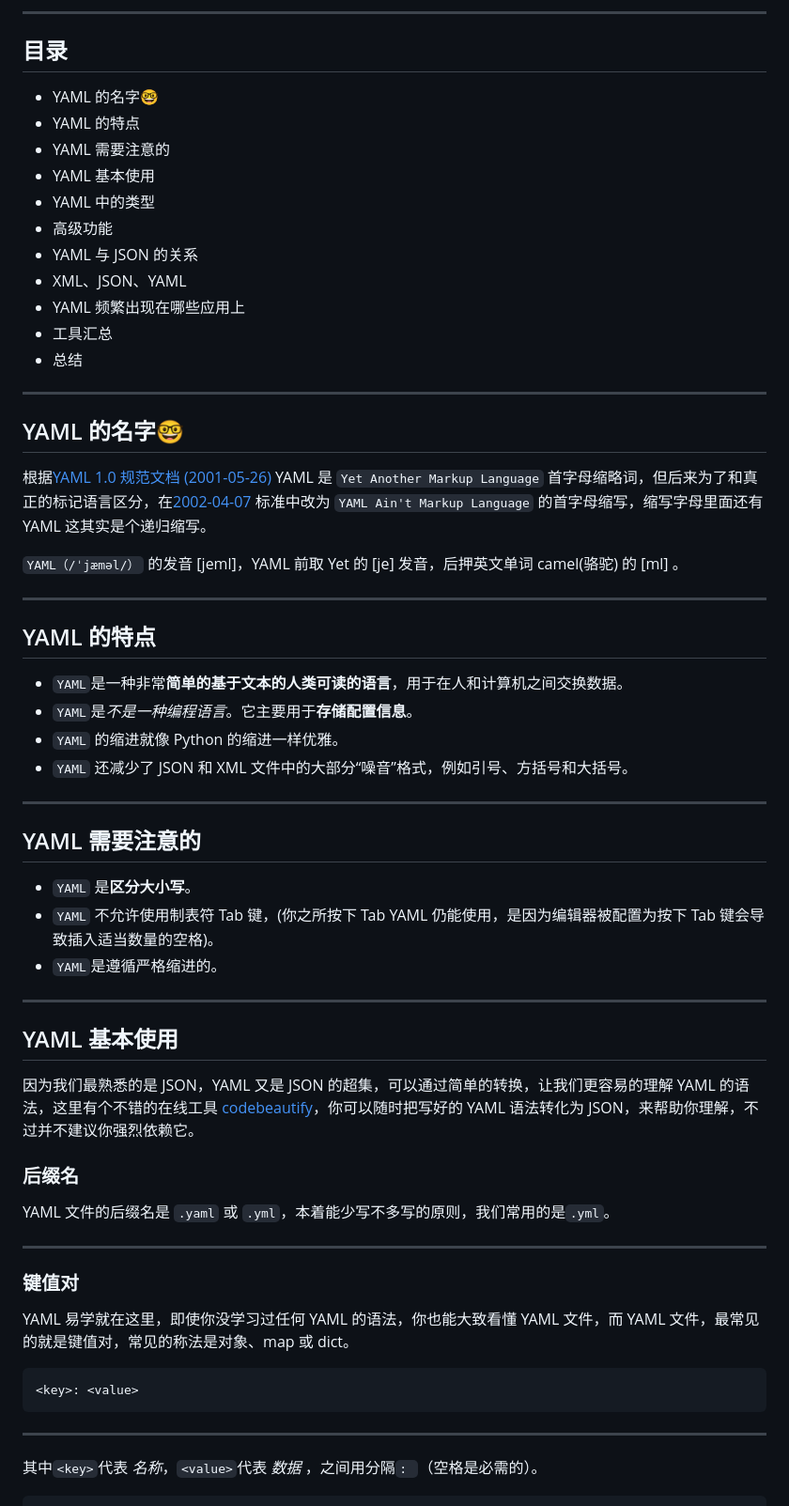
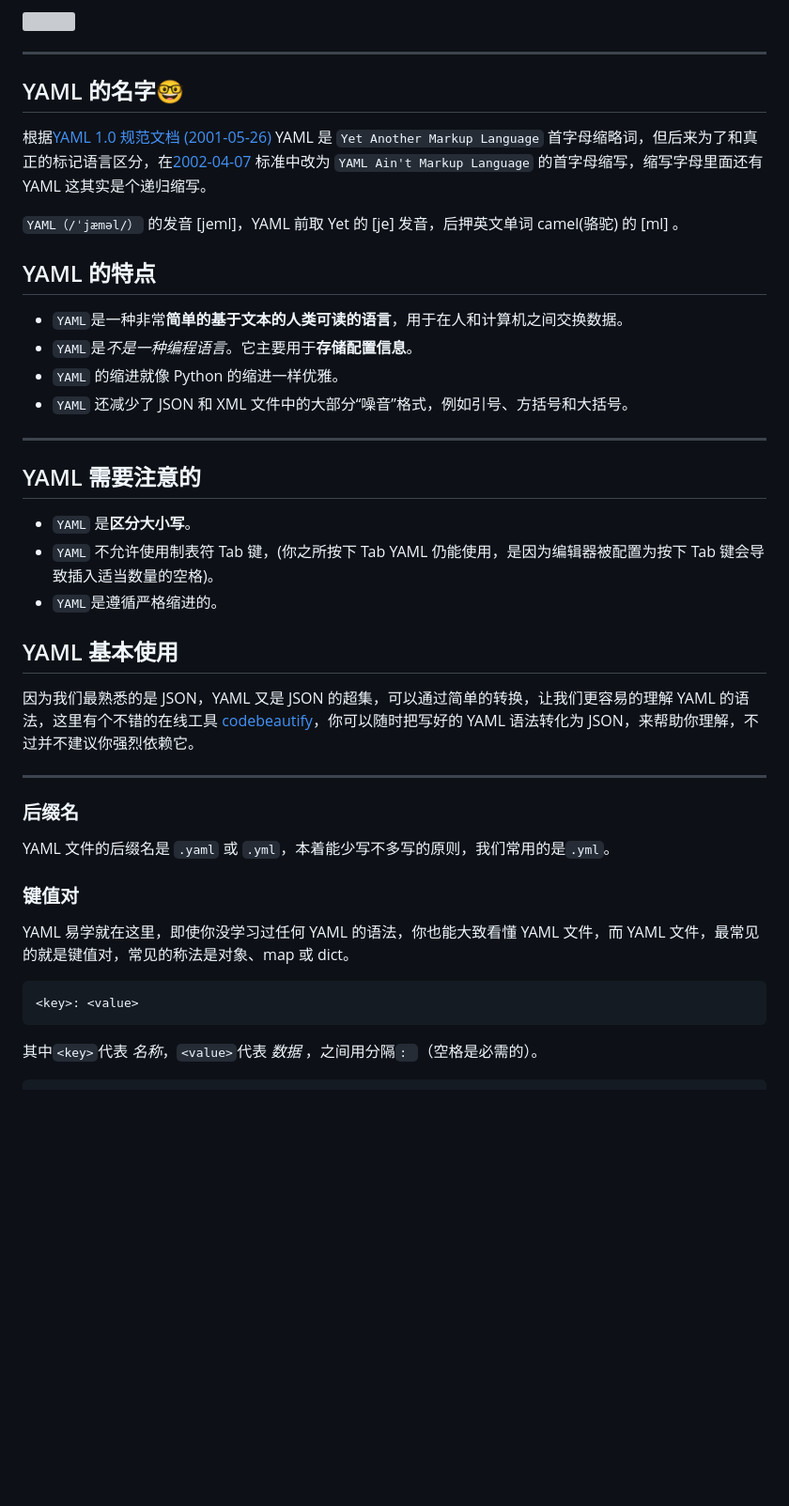
Before and after one commit to condorheroblog/review-work, a Markdown page: packages/share/YAML教程.md, the part around one of its changes. Shown at 94% size. Rendered like a GitHub page; blank space fills up the shorter version; grey boxes are pictures that could not be loaded.

````diff
--- a/packages/share/YAML教程.md
+++ b/packages/share/YAML教程.md
@@ -44,19 +62,5 @@ YAML 最基础的三个部分：
 
----
-
-## 目录
-
--   YAML 的名字🤓
--   YAML 的特点
--   YAML 需要注意的
--   YAML 基本使用
--   YAML 中的类型
--   高级功能
--   YAML 与 JSON 的关系
--   XML、JSON、YAML
--   YAML 频繁出现在哪些应用上
--   工具汇总
--   总结
+![](https://p3-juejin.byteimg.com/tos-cn-i-k3u1fbpfcp/b0eb7e6ea1114babbc54b1a572d35400~tplv-k3u1fbpfcp-watermark.image?)
 
 ---
 
@@ -66,14 +70,12 @@ YAML 最基础的三个部分：
 
 `YAML（/ˈjæməl/）` 的发音 [jeml]，YAML 前取 Yet 的 [je] 发音，后押英文单词 camel(骆驼) 的 [ml] 。
 
----
-
 ## YAML 的特点
 
--   `YAML`是一种非常**简单的基于文本的人类可读的语言**，用于在人和计算机之间交换数据。
--   `YAML`是*不是一种编程语言*。它主要用于**存储配置信息**。
--   `YAML` 的缩进就像 Python 的缩进一样优雅。
--   `YAML` 还减少了 JSON 和 XML 文件中的大部分“噪音”格式，例如引号、方括号和大括号。
+- `YAML`是一种非常**简单的基于文本的人类可读的语言**，用于在人和计算机之间交换数据。
+- `YAML`是*不是一种编程语言*。它主要用于**存储配置信息**。
+- `YAML` 的缩进就像 Python 的缩进一样优雅。
+- `YAML` 还减少了 JSON 和 XML 文件中的大部分“噪音”格式，例如引号、方括号和大括号。
 
 ---
 
@@ -83,17 +85,15 @@ YAML 最基础的三个部分：
 - `YAML` 不允许使用制表符 Tab 键，(你之所按下 Tab YAML 仍能使用，是因为编辑器被配置为按下 Tab 键会导致插入适当数量的空格)。
 - `YAML`是遵循严格缩进的。
 
----
-
 ## YAML 基本使用
 
 因为我们最熟悉的是 JSON，YAML 又是 JSON 的超集，可以通过简单的转换，让我们更容易的理解 YAML 的语法，这里有个不错的在线工具 [codebeautify](https://codebeautify.org/yaml-to-json-xml-csv)，你可以随时把写好的 YAML 语法转化为 JSON，来帮助你理解，不过并不建议你强烈依赖它。
 
+---
+
 ### 后缀名
 
 YAML 文件的后缀名是 `.yaml` 或 `.yml`，本着能少写不多写的原则，我们常用的是`.yml`。
-
----
 
 ### 键值对
 
@@ -102,8 +102,6 @@ YAML 易学就在这里，即使你没学习过任何 YAML 的语法，你也能
 ```bash
 <key>: <value>
 ```
-
----
 
 其中`<key>`代表 *名称*，`<value>`代表 *数据* ，之间用分隔`: `（空格是必需的）。
 
````
Also changed, not shown: other parts of packages/share/YAML教程.md (+193 -121 lines), packages/share/XML-JSON-YAML.md (+10 -0 lines).
